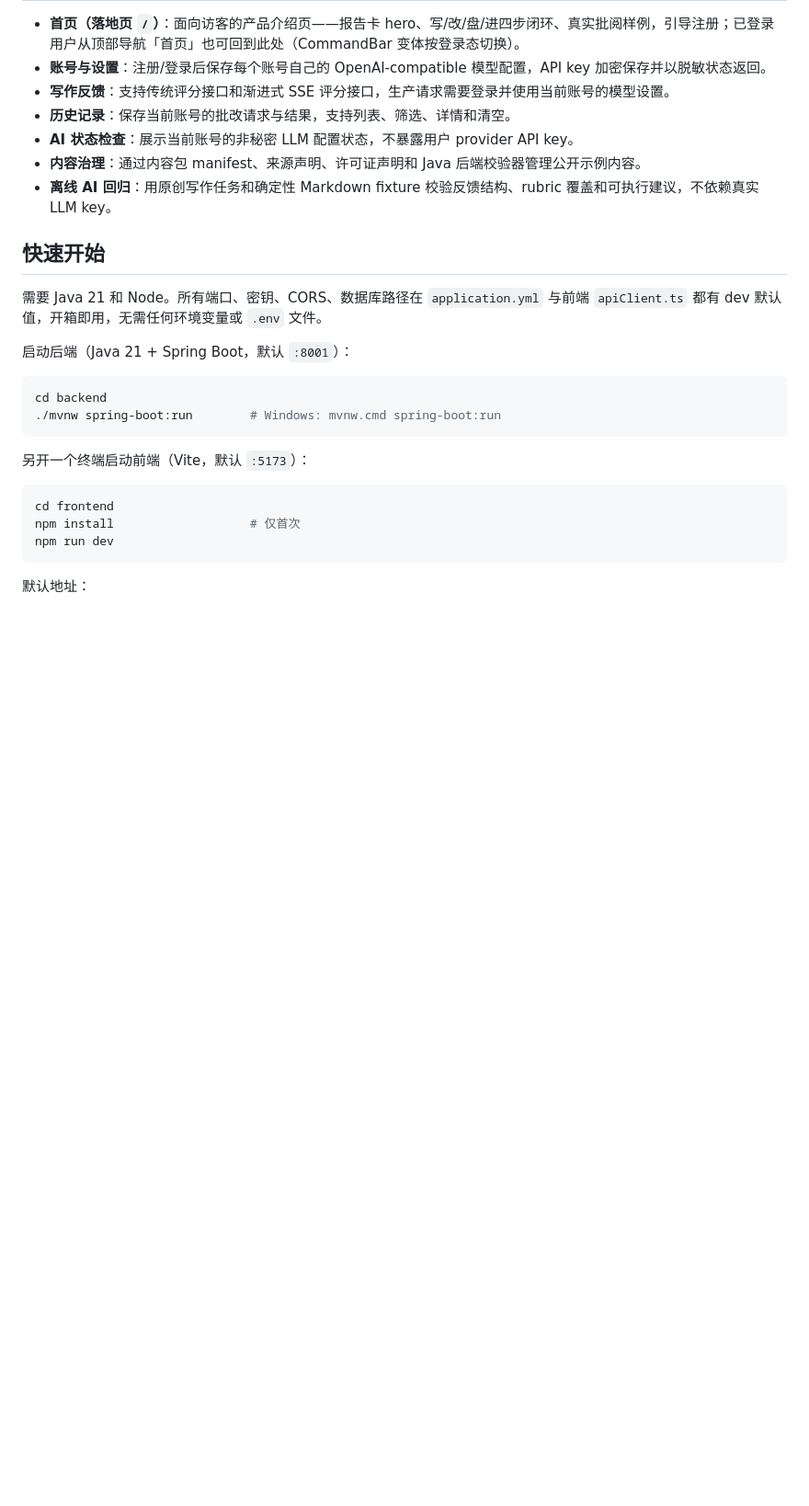
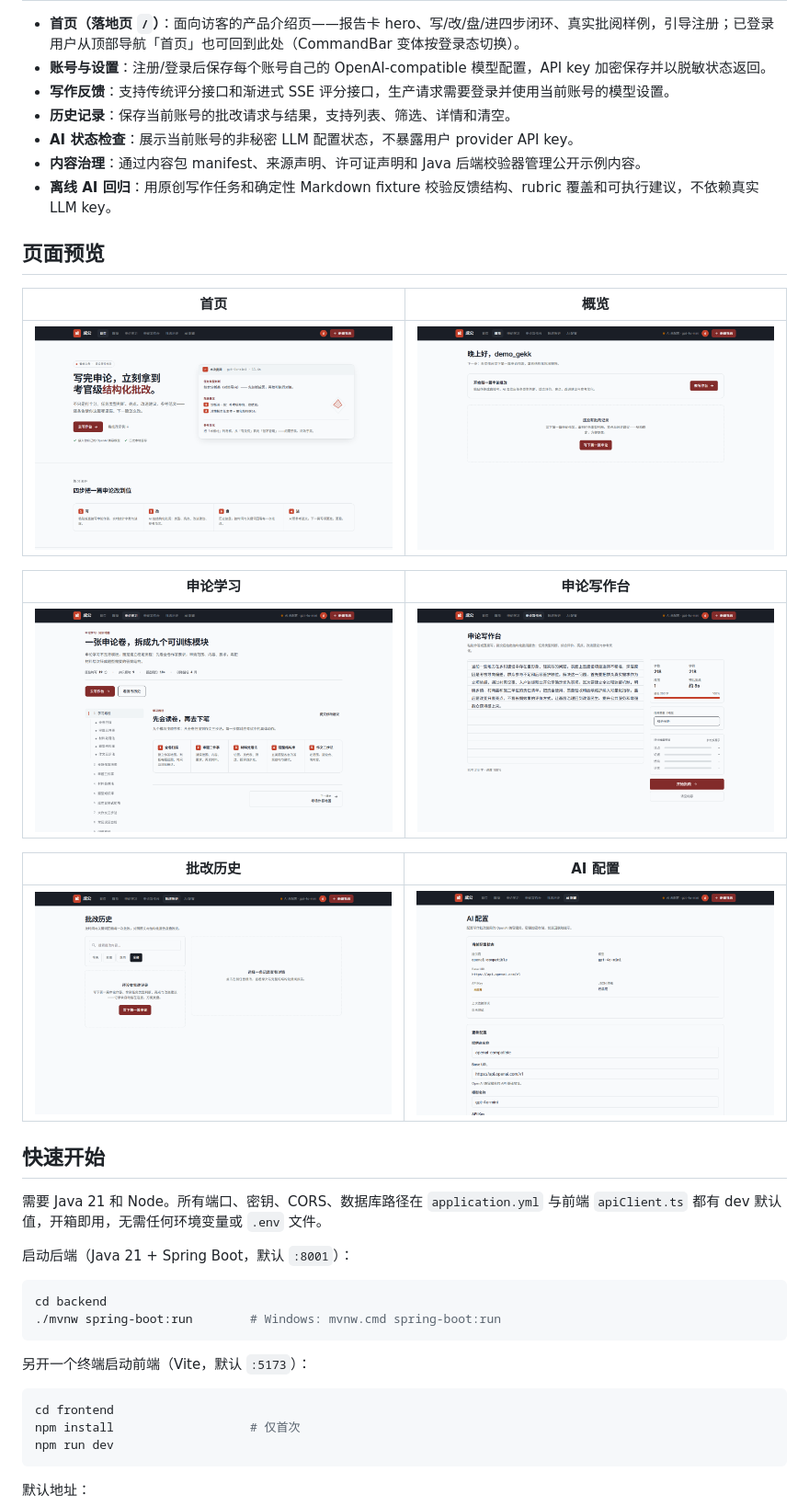
Before and after one commit to Tjy5/zhikao-ai-platform, a Markdown page: README.md, the part around the change. Shown: that part at 92% size. Drawn GitHub-style; pictures changed too: docs/screenshots/dashboard.png (added), docs/screenshots/history.png (added), docs/screenshots/home.png (added); blank space fills up the shorter version.

Commit message:
docs: add README page screenshots

```diff
--- a/README.md
+++ b/README.md
@@ -13,6 +13,20 @@
 - **AI 状态检查**：展示当前账号的非秘密 LLM 配置状态，不暴露用户 provider API key。
 - **内容治理**：通过内容包 manifest、来源声明、许可证声明和 Java 后端校验器管理公开示例内容。
 - **离线 AI 回归**：用原创写作任务和确定性 Markdown fixture 校验反馈结构、rubric 覆盖和可执行建议，不依赖真实 LLM key。
+
+## 页面预览
+
+| 首页 | 概览 |
+|------|------|
+| ![成公首页截图](docs/screenshots/home.png) | ![成公概览页截图](docs/screenshots/dashboard.png) |
+
+| 申论学习 | 申论写作台 |
+|----------|------------|
+| ![申论学习页面截图](docs/screenshots/study.png) | ![申论写作台页面截图](docs/screenshots/writing.png) |
+
+| 批改历史 | AI 配置 |
+|----------|---------|
+| ![批改历史页面截图](docs/screenshots/history.png) | ![AI 配置页面截图](docs/screenshots/settings.png) |
 
 ## 快速开始
 
```
